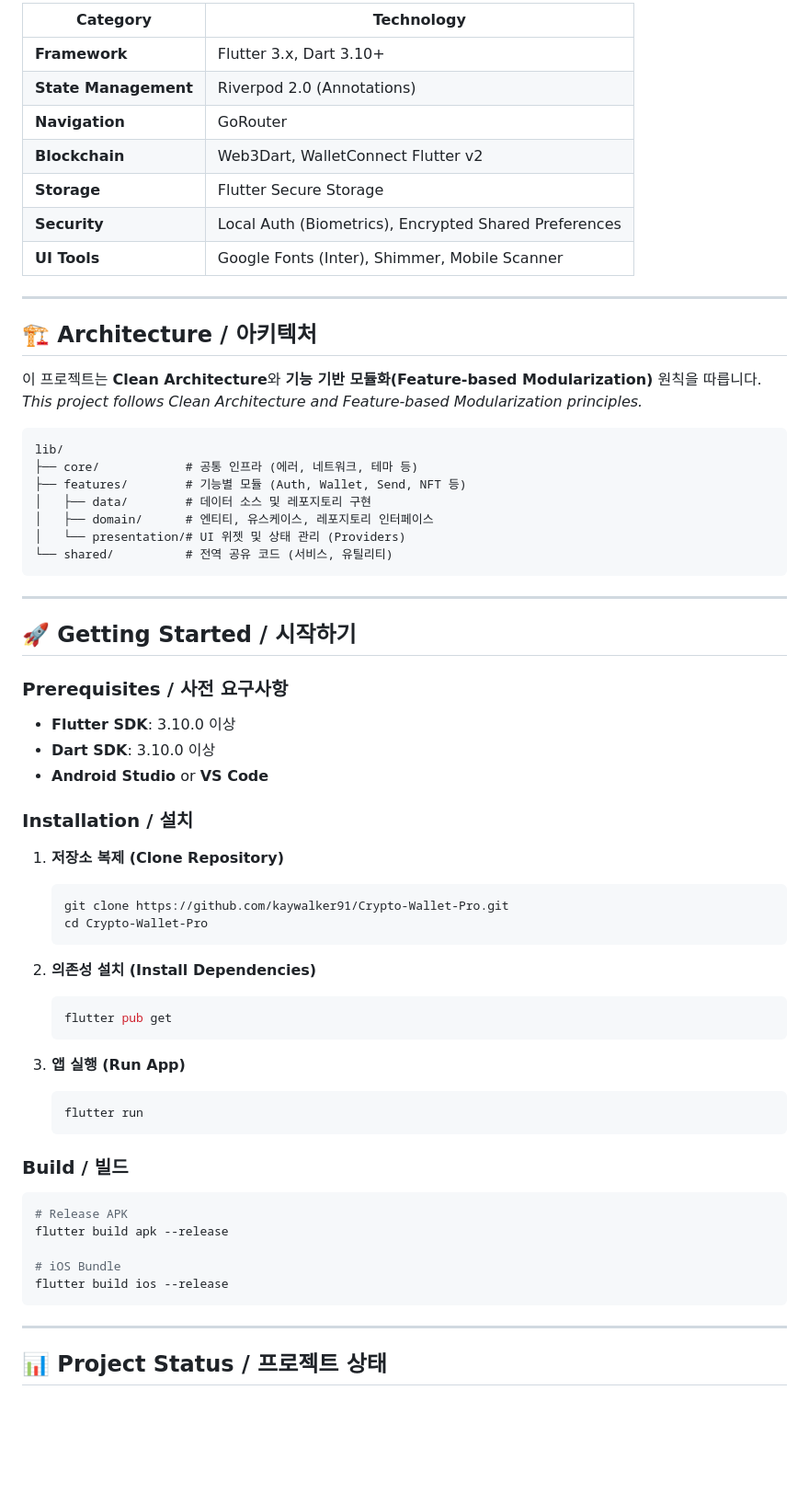
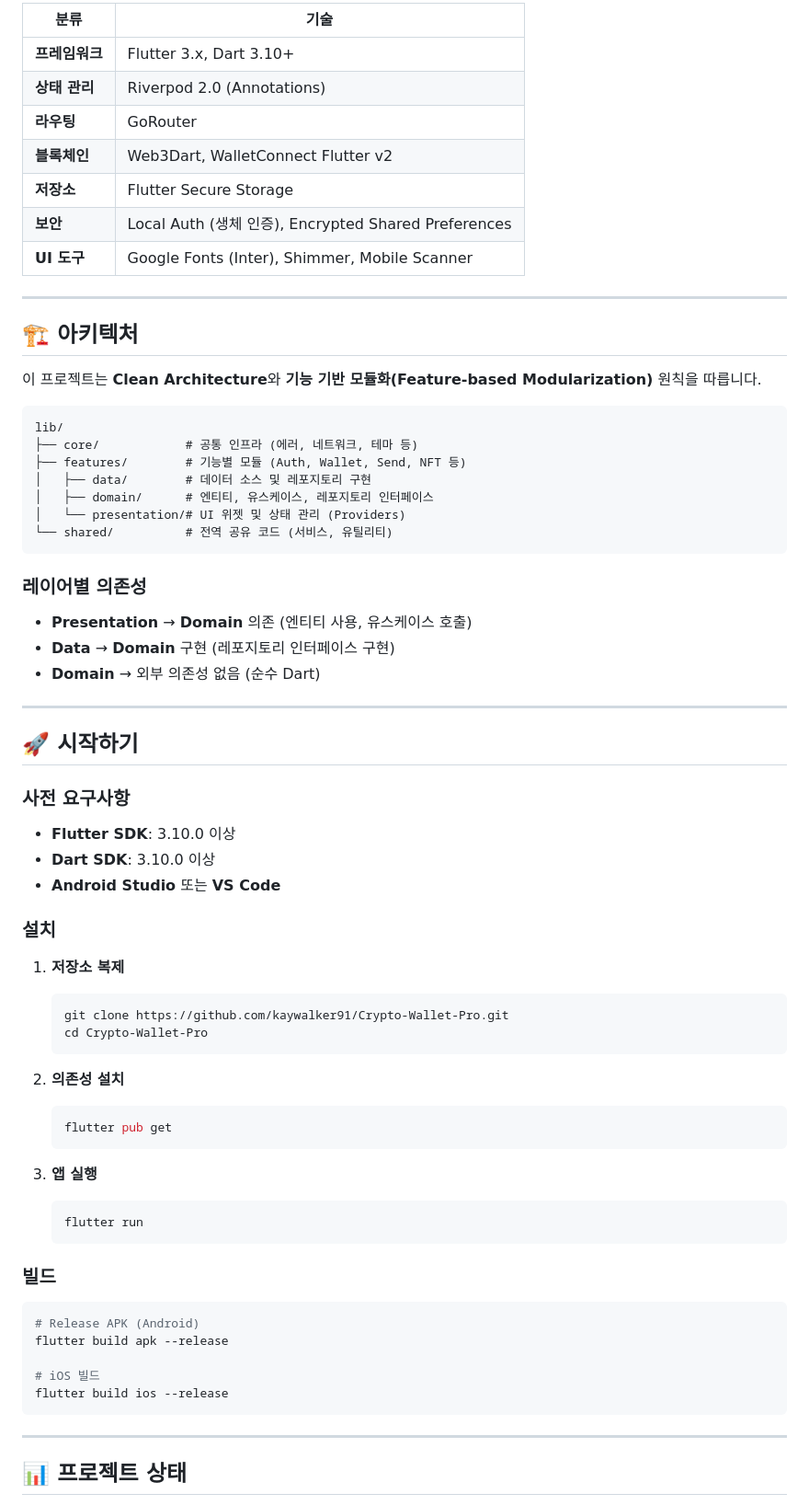
Before and after one commit to kaywalker91/Crypto-Wallet-Pro, a Markdown page: README.md, the part around one of its changes. Shown at 92% size. Drawn GitHub-style; blank space fills up the shorter version.

````diff
--- a/README.md
+++ b/README.md
@@ -67,20 +56,19 @@
 
-| Category | Technology |
-|----------|------------|
-| **Framework** | Flutter 3.x, Dart 3.10+ |
-| **State Management** | Riverpod 2.0 (Annotations) |
-| **Navigation** | GoRouter |
-| **Blockchain** | Web3Dart, WalletConnect Flutter v2 |
-| **Storage** | Flutter Secure Storage |
-| **Security** | Local Auth (Biometrics), Encrypted Shared Preferences |
-| **UI Tools** | Google Fonts (Inter), Shimmer, Mobile Scanner |
+| 분류 | 기술 |
+|------|------|
+| **프레임워크** | Flutter 3.x, Dart 3.10+ |
+| **상태 관리** | Riverpod 2.0 (Annotations) |
+| **라우팅** | GoRouter |
+| **블록체인** | Web3Dart, WalletConnect Flutter v2 |
+| **저장소** | Flutter Secure Storage |
+| **보안** | Local Auth (생체 인증), Encrypted Shared Preferences |
+| **UI 도구** | Google Fonts (Inter), Shimmer, Mobile Scanner |
 
 ---
 
-## 🏗 Architecture / 아키텍처
+## 🏗 아키텍처
 
 이 프로젝트는 **Clean Architecture**와 **기능 기반 모듈화(Feature-based Modularization)** 원칙을 따릅니다.
-*This project follows Clean Architecture and Feature-based Modularization principles.*
 
 ```
 lib/
@@ -92,43 +80,48 @@ lib/
 └── shared/          # 전역 공유 코드 (서비스, 유틸리티)
 ```
 
+### 레이어별 의존성
+- **Presentation** → **Domain** 의존 (엔티티 사용, 유스케이스 호출)
+- **Data** → **Domain** 구현 (레포지토리 인터페이스 구현)
+- **Domain** → 외부 의존성 없음 (순수 Dart)
+
 ---
 
-## 🚀 Getting Started / 시작하기
+## 🚀 시작하기
 
-### Prerequisites / 사전 요구사항
-*   **Flutter SDK**: 3.10.0 이상
-*   **Dart SDK**: 3.10.0 이상
-*   **Android Studio** or **VS Code**
+### 사전 요구사항
+- **Flutter SDK**: 3.10.0 이상
+- **Dart SDK**: 3.10.0 이상
+- **Android Studio** 또는 **VS Code**
 
-### Installation / 설치
+### 설치
 
-1. **저장소 복제 (Clone Repository)**
+1. **저장소 복제**
    ```bash
    git clone https://github.com/kaywalker91/Crypto-Wallet-Pro.git
    cd Crypto-Wallet-Pro
    ```
 
-2. **의존성 설치 (Install Dependencies)**
+2. **의존성 설치**
    ```bash
    flutter pub get
    ```
 
-3. **앱 실행 (Run App)**
+3. **앱 실행**
    ```bash
    flutter run
    ```
 
-### Build / 빌드
+### 빌드
 ```bash
-# Release APK
+# Release APK (Android)
 flutter build apk --release
 
-# iOS Bundle
+# iOS 빌드
 flutter build ios --release
 ```
 
 ---
 
-## 📊 Project Status / 프로젝트 상태
+## 📊 프로젝트 상태
 
````
Also changed, not shown: other parts of README.md (+47 -58 lines).
